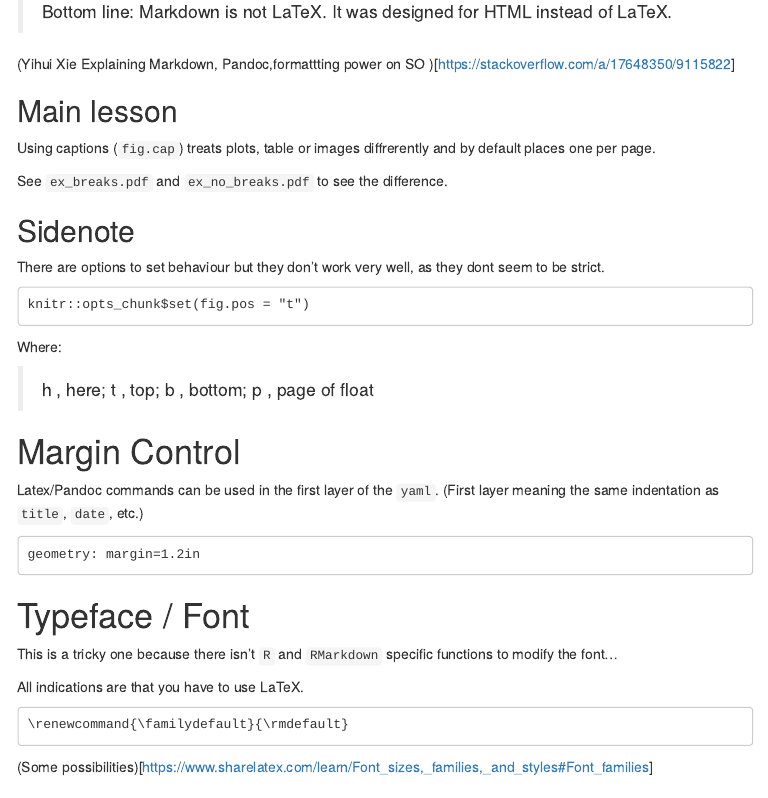
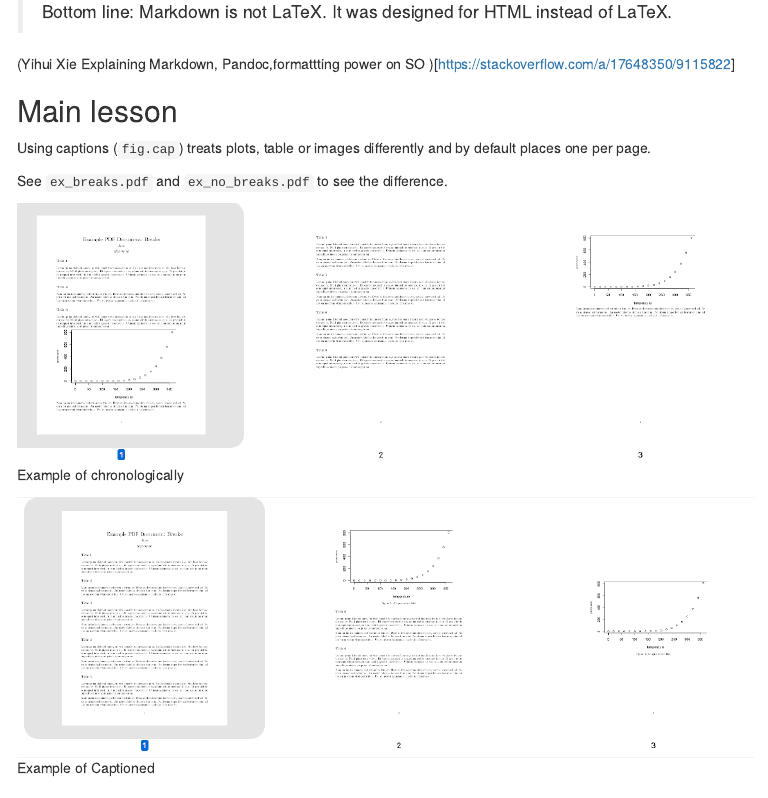
Before and after one commit to trendlock/pdf, an R Markdown document (index.Rmd): the page in a window 1100 px wide, from 250 px down. The pictures show the output file index.html that the author committed with the source, opened offline; menus at the side of the page are left out.

Commit message:
Add some screenshots

```diff
--- a/index.Rmd
+++ b/index.Rmd
@@ -23,9 +23,14 @@ In general the document with format each object chronologically. But some chuck
 (Yihui Xie Explaining Markdown, Pandoc,formattting power on SO )[https://stackoverflow.com/a/17648350/9115822]
 
 ## Main lesson
-Using captions (`fig.cap`) treats plots, table or images diffrerently and by default places one per page.
+Using captions (`fig.cap`) treats plots, table or images differently and by default places one per page.
 
 See `ex_breaks.pdf` and `ex_no_breaks.pdf` to see the difference.
+
+![Example of chronologically](imgs/no breaks.png)
+
+![Example of Captioned](imgs/breaks.png)
+
 
 ## Sidenote
 There are options to set behaviour but they don't work very well, as they dont seem to be strict.
```
Also changed, not shown: imgs/breaks.png (added), imgs/no breaks.png (added), imgs/tables.png (added), index.html, index.Rmd (5 more changed lines), 2 other files.
